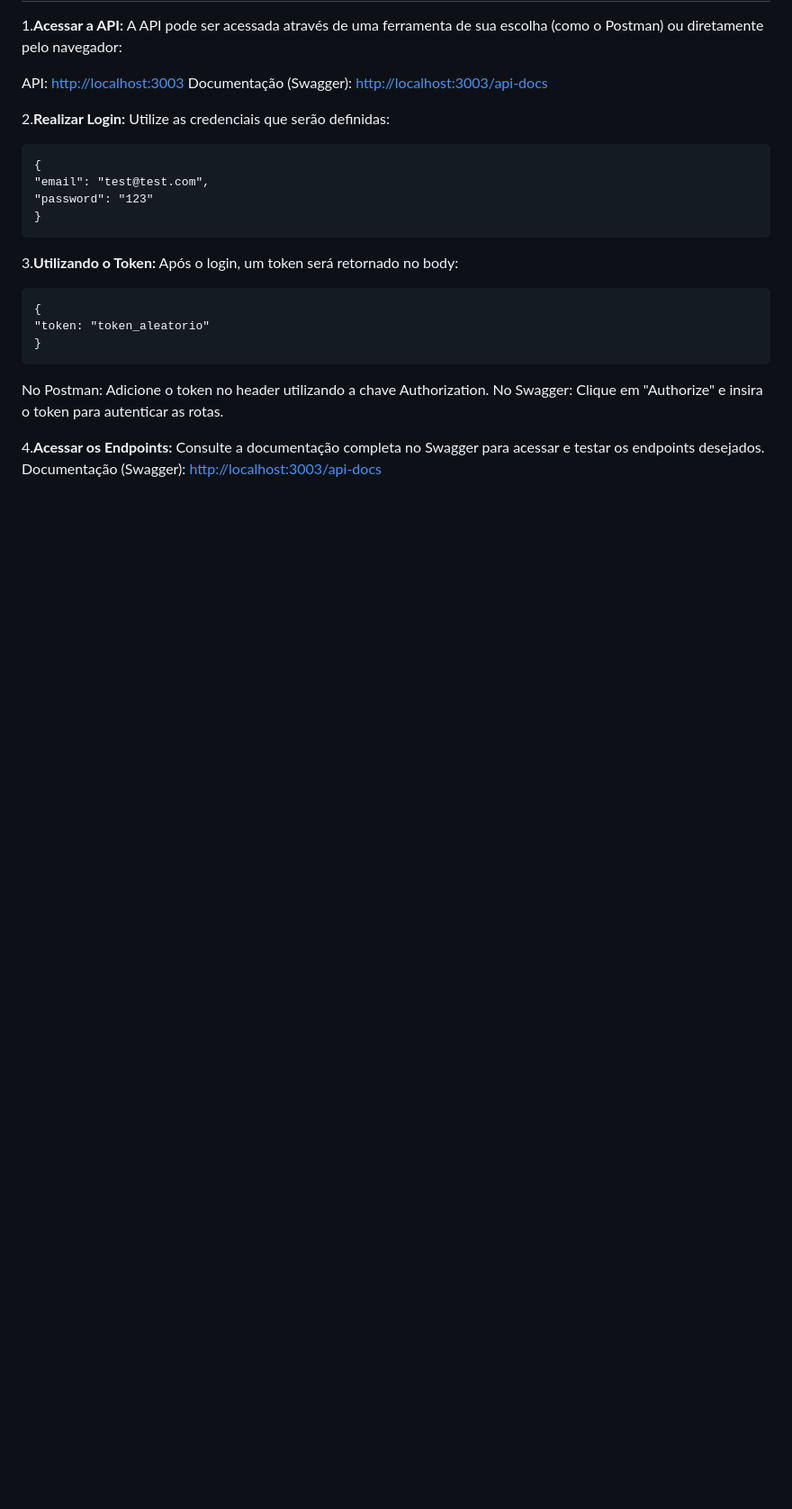
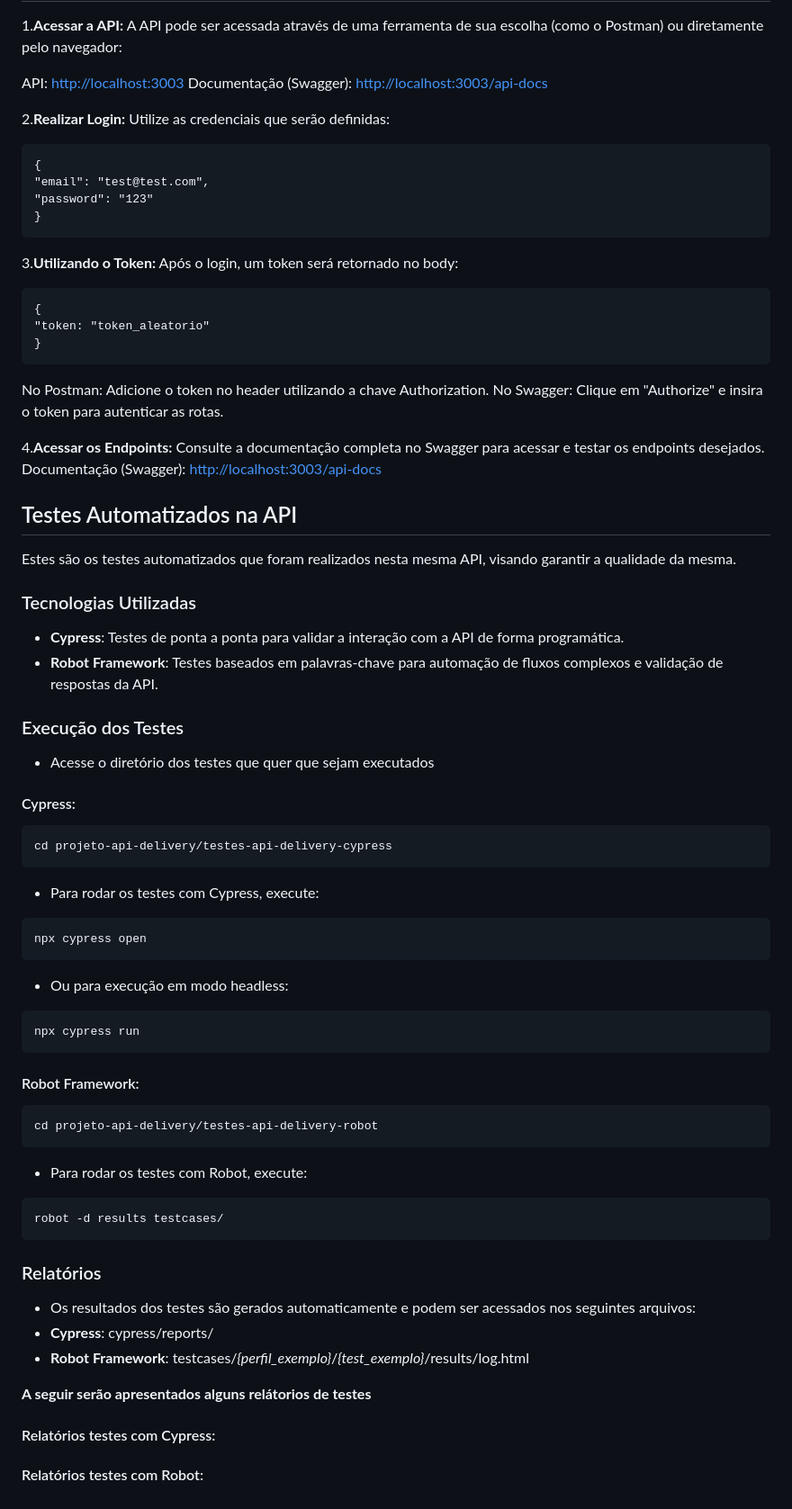
Before and after one commit to entonymaxwell01/projeto-api-delivery, a Markdown page: README.md, the part around the change. Shown: that part at 90% size. Rendered like a GitHub page; blank space fills up the shorter version.

Commit message:
Adicionando descrição sobre os testes automatizados

````diff
--- a/README.md
+++ b/README.md
@@ -105,3 +105,53 @@ No Swagger: Clique em "Authorize" e insira o token para autenticar as rotas.
 4.**Acessar os Endpoints:**
 Consulte a documentação completa no Swagger para acessar e testar os endpoints desejados.
 Documentação (Swagger): <http://localhost:3003/api-docs>
+
+## Testes Automatizados na API
+Estes são os testes automatizados que foram realizados nesta mesma API, visando garantir a qualidade da mesma.
+
+### Tecnologias Utilizadas
+- **Cypress**: Testes de ponta a ponta para validar a interação com a API de forma programática.
+- **Robot Framework**: Testes baseados em palavras-chave para automação de fluxos complexos e validação de respostas da API.
+
+### Execução dos Testes
+- Acesse o diretório dos testes que quer que sejam executados
+
+#### Cypress:
+
+```bash
+cd projeto-api-delivery/testes-api-delivery-cypress
+```
+
+- Para rodar os testes com Cypress, execute:
+```bash
+npx cypress open
+```
+
+- Ou para execução em modo headless:
+```bash
+npx cypress run
+```
+
+#### Robot Framework:
+
+```bash
+cd projeto-api-delivery/testes-api-delivery-robot
+```
+
+- Para rodar os testes com Robot, execute:
+```bash
+robot -d results testcases/
+```
+
+### Relatórios
+- Os resultados dos testes são gerados automaticamente e podem ser acessados nos seguintes arquivos:
+- **Cypress**: cypress/reports/
+- **Robot Framework**: testcases/*{perfil_exemplo}*/*{test_exemplo}*/results/log.html
+
+**A seguir serão apresentados alguns relátorios de testes**
+
+#### Relatórios testes com Cypress:
+
+
+
+#### Relatórios testes com Robot:
````
